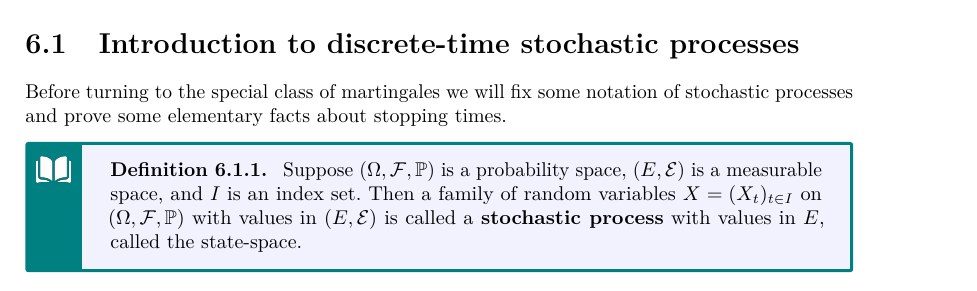
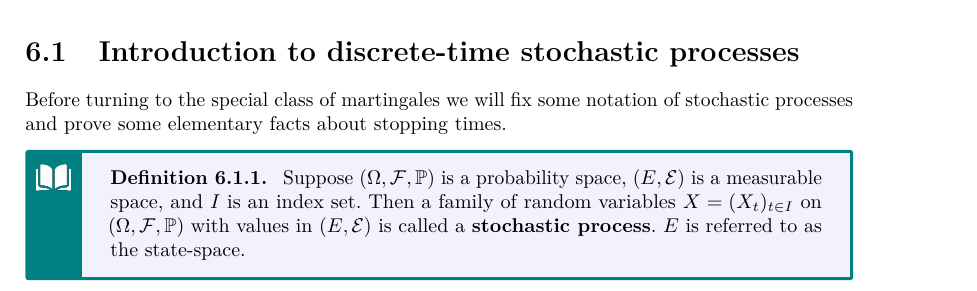
Before and after one commit to leifdoering/Probability-Theory-Lecture-Notes, a LaTeX thesis (kapitel/kapitel4_alt/Stochastik1-MacBook Air von Stochastik.tex, which reads kapitel/kapitel6/Kapitel6.tex): part of page 168 of 237, cut so that both start at the same text. Compiled offline with pdfLaTeX.

Commit message:
Ref Sec 4.6 + Def Wortwiderholung

```diff
--- a/kapitel/kapitel6/Kapitel6.tex
+++ b/kapitel/kapitel6/Kapitel6.tex
@@ -9,7 +9,7 @@ Before turning to the special class of martingales we will fix some notation of
 
 \begin{ldef}
 \begin{deff}\label{Def_sto_process}
-	Suppose $(\Omega,\cF,\mathbb{P})$ is a probability space, $( E,\mathcal E )$ is a measurable space, and $I$ is an index set. Then a  family of random variables $X=(X_t)_{t \in I}$ on $( \Omega,\cF,\mathbb{P} )$ with values in $( E,\mathcal E )$ is called a \textbf{stochastic process} with values in $E$, called the state-space.
+	Suppose $(\Omega,\cF,\mathbb{P})$ is a probability space, $( E,\mathcal E )$ is a measurable space, and $I$ is an index set. Then a  family of random variables $X=(X_t)_{t \in I}$ on $( \Omega,\cF,\mathbb{P} )$ with values in $( E,\mathcal E )$ is called a \textbf{stochastic process}. $E$ is referred to as the state-space.
 \end{deff}
 \end{ldef}
 This is for the first time that we use the name random variable more freely. In Chapter \ref{secStochastik} a random variable was defined to be a real-valued (or $\bar \R$-valued) measurable mapping, a vector-valued random variable was called random vector. From now on we will call all $E$-valued $(\mathcal F, \mathcal E)$-measurable mappings random variables in order to avoid the use of even more notation. Authors prefer to use the wording random element if the state-space is different from $\R$. \smallskip
```
Also changed, not shown: kapitel/kapitel4/Kapitel4.tex (+1 -1 lines).
